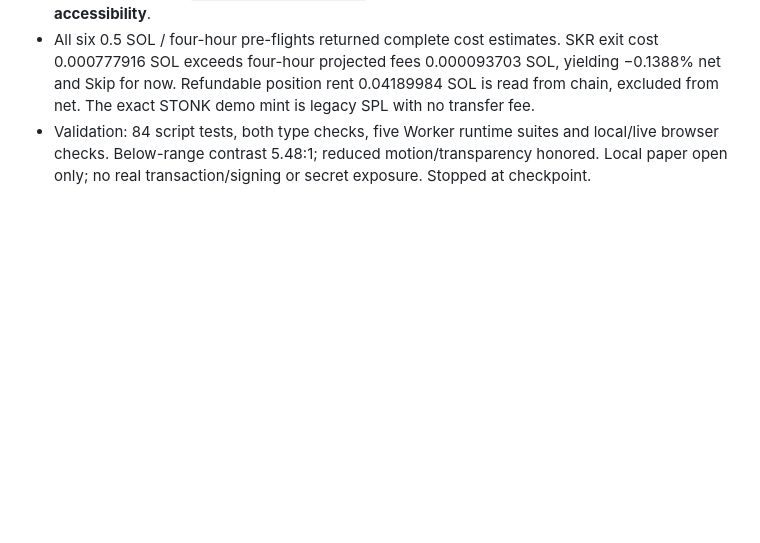
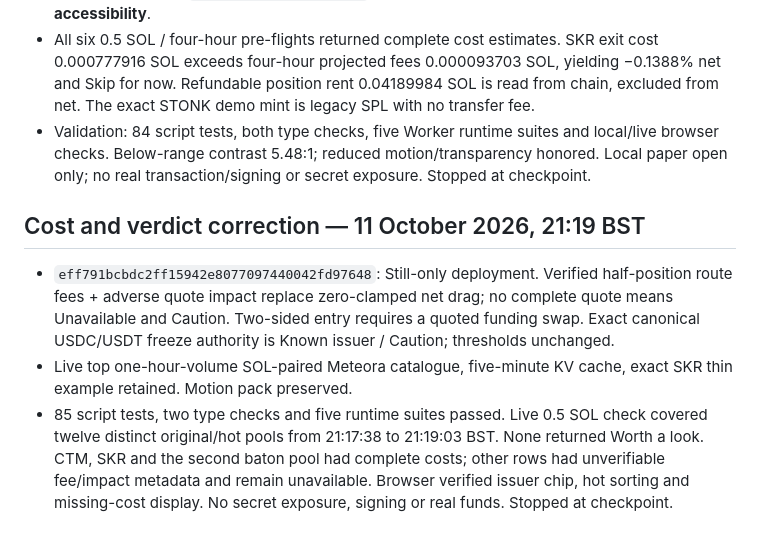
Before and after one commit to xNFTpat/worlds-fair, a Markdown page: WORLDSFAIR_CHANGELOG.md, the part around the change. Rendered like a GitHub page; blank space fills up the shorter version.

```diff
--- a/WORLDSFAIR_CHANGELOG.md
+++ b/WORLDSFAIR_CHANGELOG.md
@@ -70,3 +70,10 @@ Validation before deployment: 66 automated test scripts, both TypeScript checks
 - `4552b516b89ea5aec6eead94bf10c84a34354ba1` bundles runtime/styles and preloads the hero fonts. Deployed to `lp-terminal-worldsfair` only; mobile Lighthouse **98 performance / 100 accessibility**.
 - All six 0.5 SOL / four-hour pre-flights returned complete cost estimates. SKR exit cost 0.000777916 SOL exceeds four-hour projected fees 0.000093703 SOL, yielding −0.1388% net and Skip for now. Refundable position rent 0.04189984 SOL is read from chain, excluded from net. The exact STONK demo mint is legacy SPL with no transfer fee.
 - Validation: 84 script tests, both type checks, five Worker runtime suites and local/live browser checks. Below-range contrast 5.48:1; reduced motion/transparency honored. Local paper open only; no real transaction/signing or secret exposure. Stopped at checkpoint.
+
+
+## Cost and verdict correction — 11 October 2026, 21:19 BST
+
+- `eff791bcbdc2ff15942e8077097440042fd97648`: Still-only deployment. Verified half-position route fees + adverse quote impact replace zero-clamped net drag; no complete quote means Unavailable and Caution. Two-sided entry requires a quoted funding swap. Exact canonical USDC/USDT freeze authority is Known issuer / Caution; thresholds unchanged.
+- Live top one-hour-volume SOL-paired Meteora catalogue, five-minute KV cache, exact SKR thin example retained. Motion pack preserved.
+- 85 script tests, two type checks and five runtime suites passed. Live 0.5 SOL check covered twelve distinct original/hot pools from 21:17:38 to 21:19:03 BST. None returned Worth a look. CTM, SKR and the second baton pool had complete costs; other rows had unverifiable fee/impact metadata and remain unavailable. Browser verified issuer chip, hot sorting and missing-cost display. No secret exposure, signing or real funds. Stopped at checkpoint.
```
Also changed, not shown: README.md (+1 -0 lines), WORLDSFAIR_TODO.md (+8 -0 lines).
